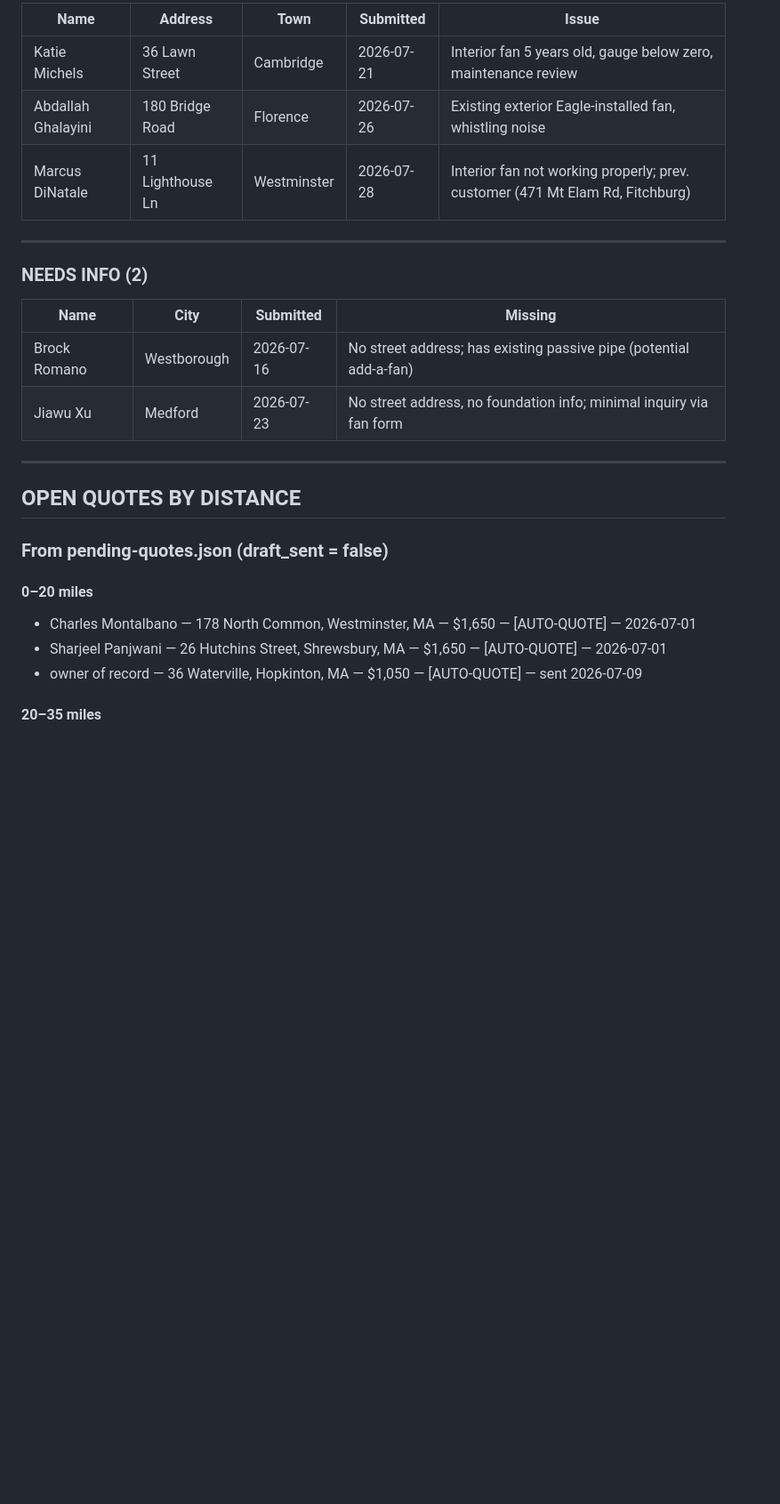
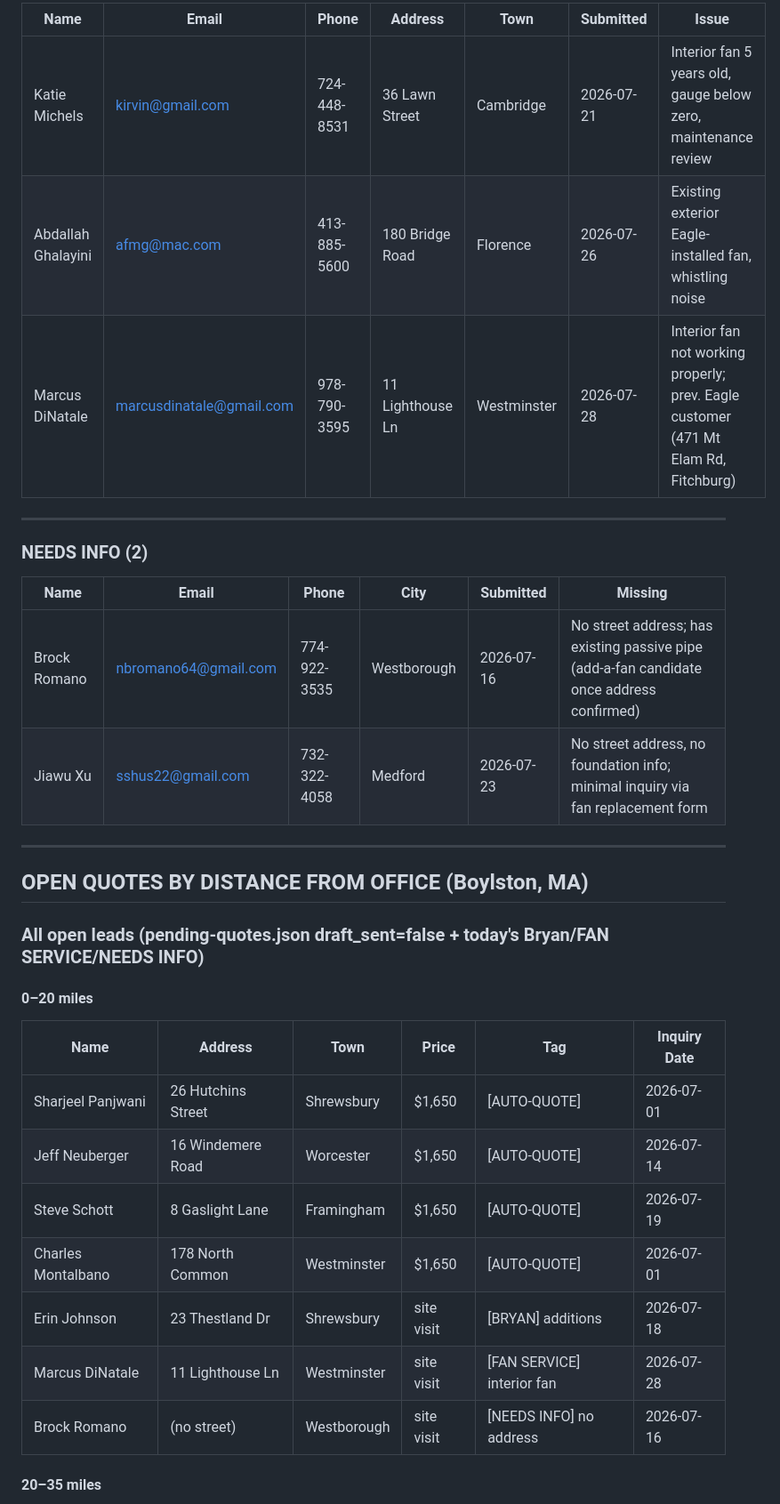
Before and after one commit to kmurphy654/Eagle-Workspace, a Markdown page: SUMMARY-2026-07-28.md, the part around one of its changes. Shown at 89% size. Rendered like a GitHub page; blank space fills up the shorter version.

```diff
--- a/SUMMARY-2026-07-28.md
+++ b/SUMMARY-2026-07-28.md
@@ -68,28 +67,34 @@ No clean auto-quote leads this run.
 
-| Name | Address | Town | Submitted | Issue |
-|------|---------|------|-----------|-------|
-| Katie Michels | 36 Lawn Street | Cambridge | 2026-07-21 | Interior fan 5 years old, gauge below zero, maintenance review |
-| Abdallah Ghalayini | 180 Bridge Road | Florence | 2026-07-26 | Existing exterior Eagle-installed fan, whistling noise |
-| Marcus DiNatale | 11 Lighthouse Ln | Westminster | 2026-07-28 | Interior fan not working properly; prev. customer (471 Mt Elam Rd, Fitchburg) |
+| Name | Email | Phone | Address | Town | Submitted | Issue |
+|------|-------|-------|---------|------|-----------|-------|
+| Katie Michels | kirvin@gmail.com | 724-448-8531 | 36 Lawn Street | Cambridge | 2026-07-21 | Interior fan 5 years old, gauge below zero, maintenance review |
+| Abdallah Ghalayini | afmg@mac.com | 413-885-5600 | 180 Bridge Road | Florence | 2026-07-26 | Existing exterior Eagle-installed fan, whistling noise |
+| Marcus DiNatale | marcusdinatale@gmail.com | 978-790-3595 | 11 Lighthouse Ln | Westminster | 2026-07-28 | Interior fan not working properly; prev. Eagle customer (471 Mt Elam Rd, Fitchburg) |
 
 ---
 
 ### NEEDS INFO (2)
 
-| Name | City | Submitted | Missing |
-|------|------|-----------|---------|
-| Brock Romano | Westborough | 2026-07-16 | No street address; has existing passive pipe (potential add-a-fan) |
-| Jiawu Xu | Medford | 2026-07-23 | No street address, no foundation info; minimal inquiry via fan form |
+| Name | Email | Phone | City | Submitted | Missing |
+|------|-------|-------|------|-----------|---------|
+| Brock Romano | nbromano64@gmail.com | 774-922-3535 | Westborough | 2026-07-16 | No street address; has existing passive pipe (add-a-fan candidate once address confirmed) |
+| Jiawu Xu | sshus22@gmail.com | 732-322-4058 | Medford | 2026-07-23 | No street address, no foundation info; minimal inquiry via fan replacement form |
 
 ---
 
-## OPEN QUOTES BY DISTANCE
+## OPEN QUOTES BY DISTANCE FROM OFFICE (Boylston, MA)
 
-### From pending-quotes.json (draft_sent = false)
+### All open leads (pending-quotes.json draft_sent=false + today's Bryan/FAN SERVICE/NEEDS INFO)
 
 #### 0–20 miles
-- Charles Montalbano — 178 North Common, Westminster, MA — $1,650 — [AUTO-QUOTE] — 2026-07-01
-- Sharjeel Panjwani — 26 Hutchins Street, Shrewsbury, MA — $1,650 — [AUTO-QUOTE] — 2026-07-01
-- owner of record — 36 Waterville, Hopkinton, MA — $1,050 — [AUTO-QUOTE] — sent 2026-07-09
+| Name | Address | Town | Price | Tag | Inquiry Date |
+|------|---------|------|-------|-----|--------------|
+| Sharjeel Panjwani | 26 Hutchins Street | Shrewsbury | $1,650 | [AUTO-QUOTE] | 2026-07-01 |
+| Jeff Neuberger | 16 Windemere Road | Worcester | $1,650 | [AUTO-QUOTE] | 2026-07-14 |
+| Steve Schott | 8 Gaslight Lane | Framingham | $1,650 | [AUTO-QUOTE] | 2026-07-19 |
+| Charles Montalbano | 178 North Common | Westminster | $1,650 | [AUTO-QUOTE] | 2026-07-01 |
+| Erin Johnson | 23 Thestland Dr | Shrewsbury | site visit | [BRYAN] additions | 2026-07-18 |
+| Marcus DiNatale | 11 Lighthouse Ln | Westminster | site visit | [FAN SERVICE] interior fan | 2026-07-28 |
+| Brock Romano | (no street) | Westborough | site visit | [NEEDS INFO] no address | 2026-07-16 |
 
 #### 20–35 miles
```
Also changed, not shown: other parts of SUMMARY-2026-07-28.md (+57 -63 lines).
